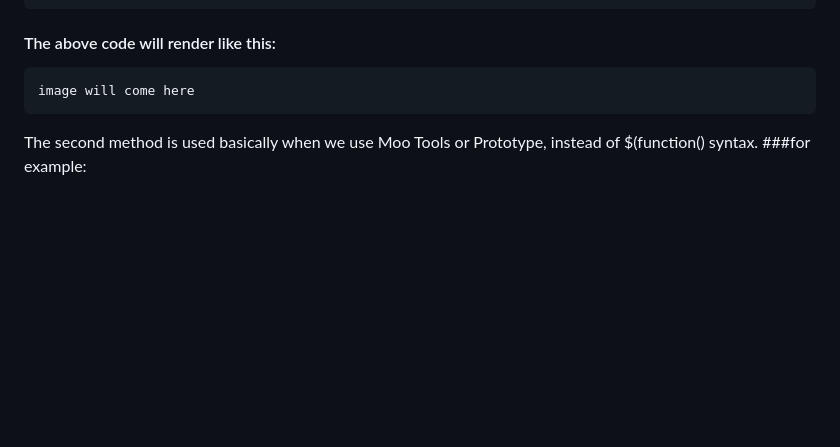
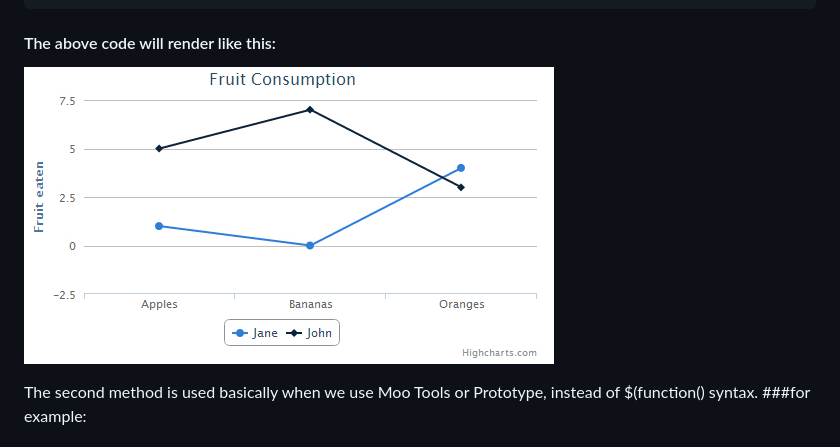
Before and after one commit to webonise/Front-End, a Markdown page: Graph_line-graph(part1).md, the part around the change printed below. Drawn GitHub-style; pictures changed too: image/Line_BasicEg.jpg (added); blank space fills up the shorter version.

Commit message:
added some image file for the graph document

````diff
--- a/Graph_line-graph(part1).md
+++ b/Graph_line-graph(part1).md
@@ -94,7 +94,7 @@ Let’s see the examples of both ways.
 ```
 
 #### The above code will render like this:
-    image will come here
+![ScreenShot](image/Line_BasicEg.jpg)
 
 The second method is used basically when we use Moo Tools or Prototype, instead of $(function() syntax.
 ###for example:
````
Also changed, not shown: other parts of Graph_line-graph(part1).md (+1 -1 lines), image/line_color_global.jpg (added), image/line_color_individual.jpg (added), image/y-axis_line.jpg (added).
